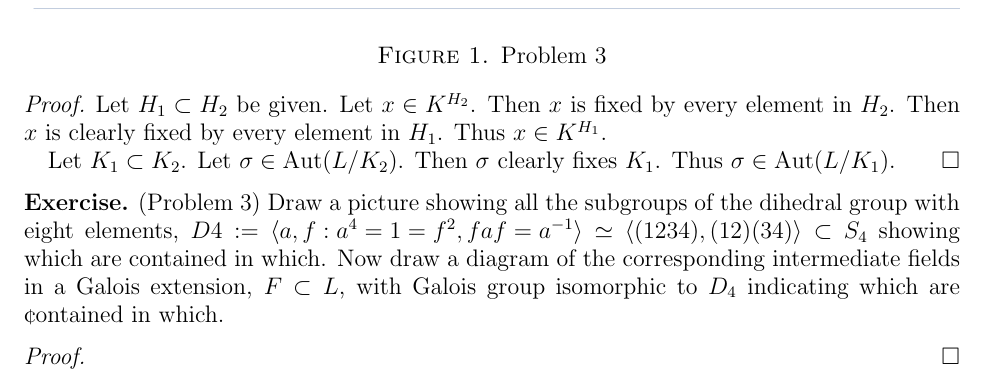
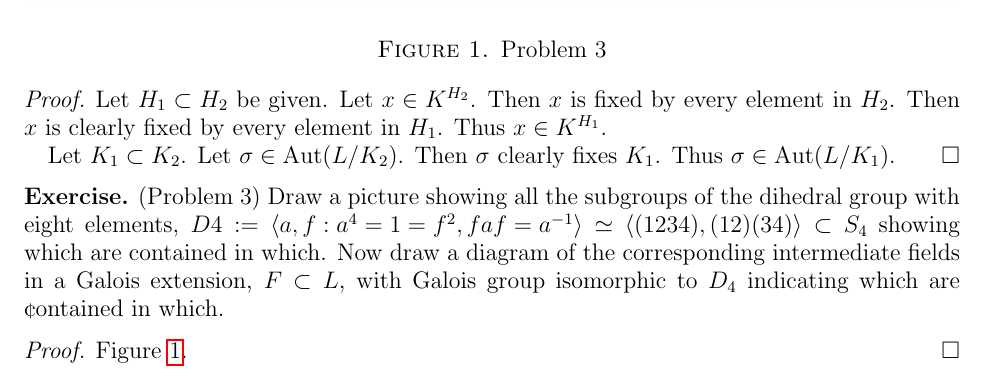
Before and after one commit to hidenori-shinohara/courses, a LaTeX paper (math601/11-13/math601-11-13.tex): part of page 3 of 3, cut so that both start at the same text. Compiled offline with pdfLaTeX.

```diff
--- a/math601/11-13/math601-11-13.tex
+++ b/math601/11-13/math601-11-13.tex
@@ -204,6 +204,7 @@
 \end{exer}
 
 \begin{proof}
+  Figure \ref{fig:problem3}.
   \begin{figure}
     \includegraphics[width=\linewidth]{problem3.jpg}
     \caption{Problem 3}
```
Also changed, not shown: math601/11-13/math601-11-13.pdf, math601/11-13/problem3.jpg.
